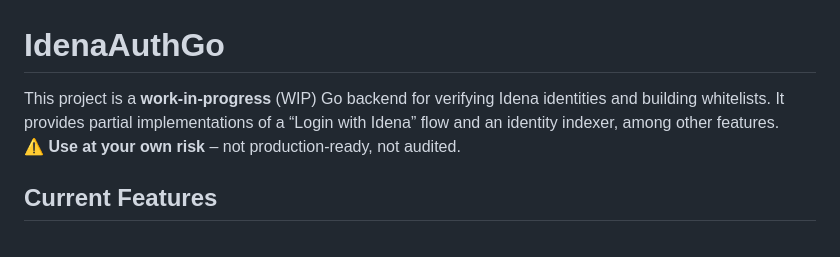
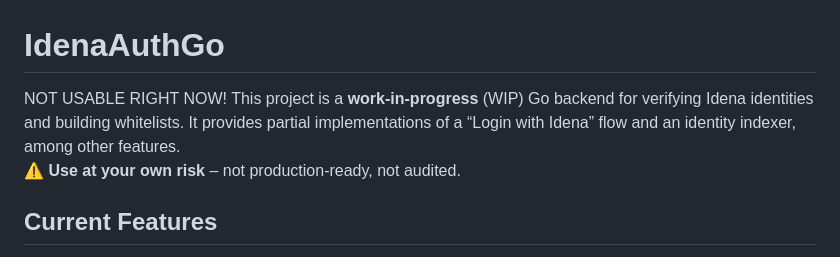
Before and after one commit to ubiubi18/IdenaAuthGo, a Markdown page: README.md, the part around the change. Drawn GitHub-style.

```diff
--- a/README.md
+++ b/README.md
@@ -1,6 +1,6 @@
 # IdenaAuthGo
 
-This project is a **work-in-progress** (WIP) Go backend for verifying Idena identities and building whitelists. It provides partial implementations of a “Login with Idena” flow and an identity indexer, among other features.
+NOT USABLE RIGHT NOW! This project is a **work-in-progress** (WIP) Go backend for verifying Idena identities and building whitelists. It provides partial implementations of a “Login with Idena” flow and an identity indexer, among other features.
 ⚠️ **Use at your own risk** – not production-ready, not audited.
 
 ## Current Features
```
